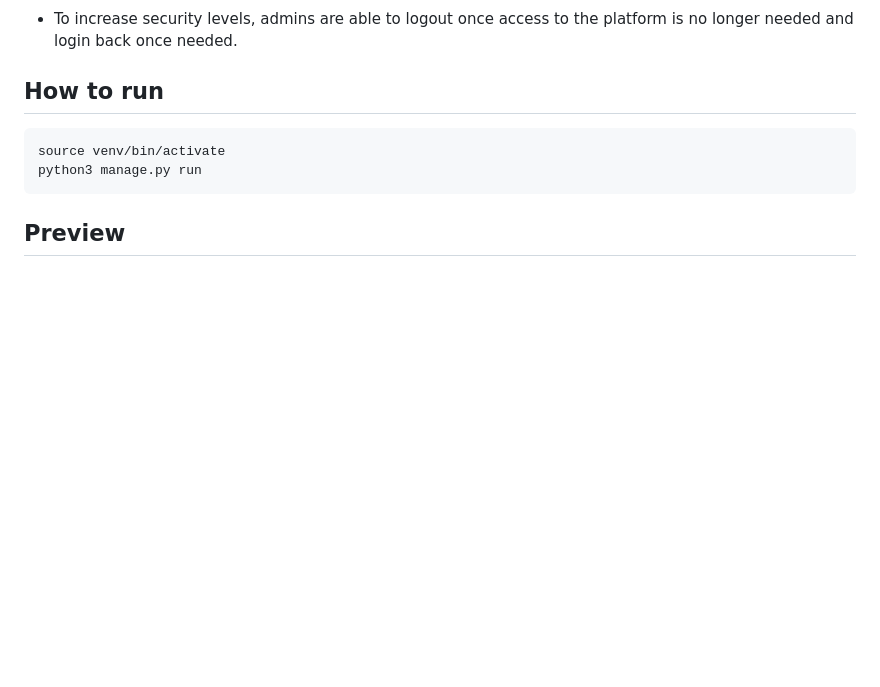
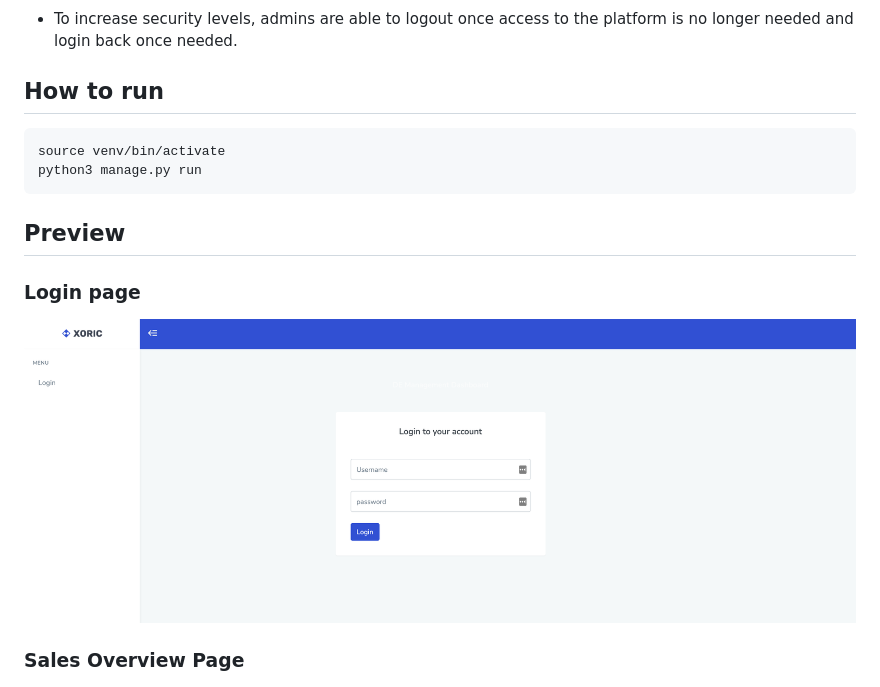
Before and after one commit to omonimus1/DE_store_management, a Markdown page: README.md, the part around one of its changes. Rendered like a GitHub page; pictures changed too: media/login.png (added); blank space fills up the shorter version.

```diff
--- a/README.md
+++ b/README.md
@@ -36,4 +36,7 @@ python3 manage.py run
 
 ## Preview
 
+### Login page
+![Login](/media/login.png "Login Page")
+### Sales Overview Page
 ![Sales](/media/sales.png "Sales Page")
```
Also changed, not shown: other parts of README.md (+10 -0 lines), media/edit-price.png (added), media/finance.png (added), media/offer.png (added), media/product.png (added).
